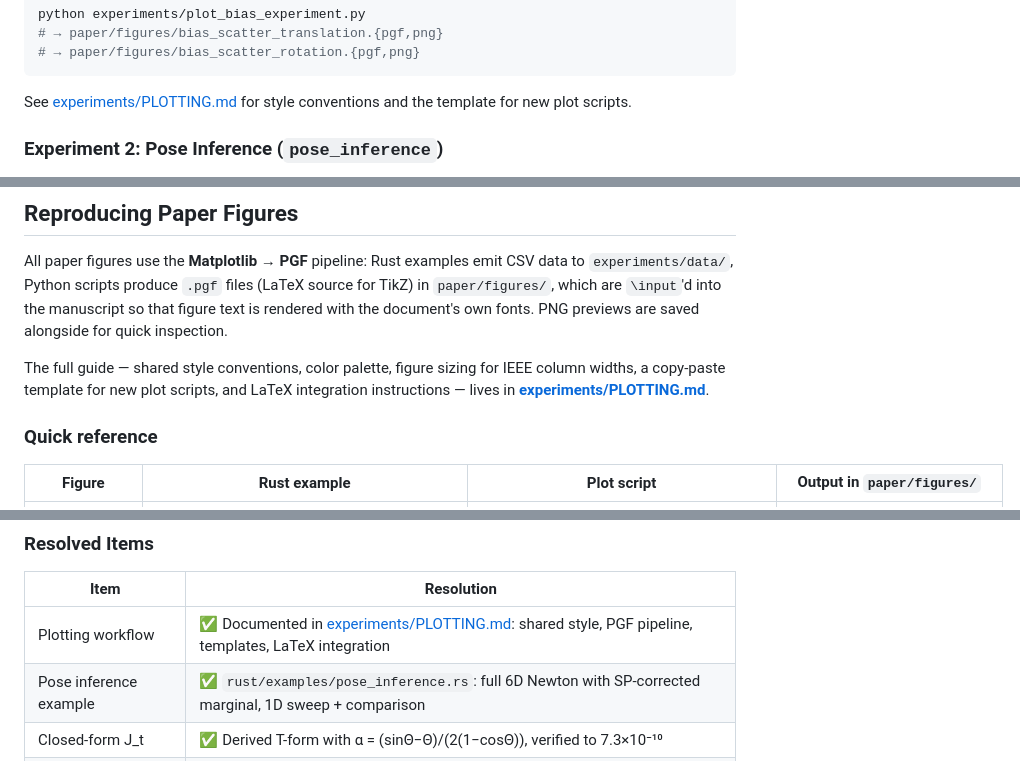
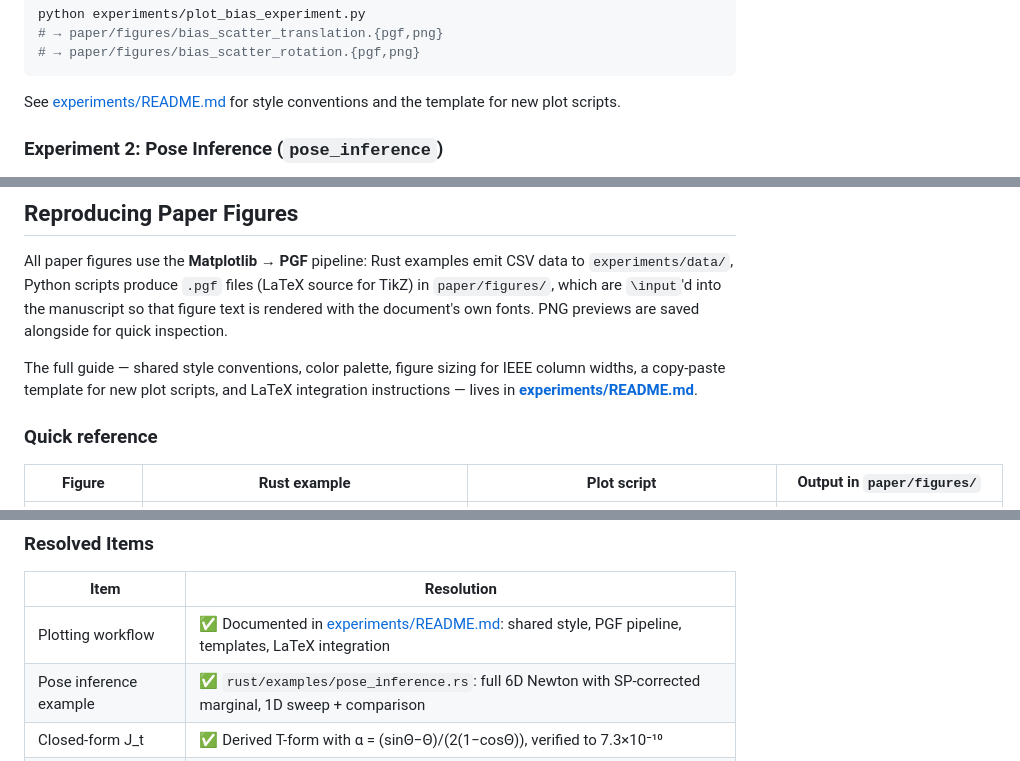
Before and after one commit to fkuehnel/bayesian-slam, a Markdown page: README.md, 3 parts joined by grey strips. Rendered like a GitHub page.

Commit message:
Update links in README from PLOTTING.md to README.md

````diff
--- a/README.md
+++ b/README.md
@@ -171,7 +171,7 @@ python experiments/plot_bias_experiment.py
 # → paper/figures/bias_scatter_rotation.{pgf,png}
 ```
 
-See [experiments/PLOTTING.md](experiments/PLOTTING.md) for style conventions and the template for new plot scripts.
+See [experiments/README.md](experiments/README.md) for style conventions and the template for new plot scripts.
 
 ### Experiment 2: Pose Inference (`pose_inference`)
 
@@ -240,7 +240,7 @@ own fonts. PNG previews are saved alongside for quick inspection.
 The full guide — shared style conventions, color palette, figure sizing
 for IEEE column widths, a copy-paste template for new plot scripts, and
 LaTeX integration instructions — lives in
-**[experiments/PLOTTING.md](experiments/PLOTTING.md)**.
+**[experiments/README.md](experiments/README.md)**.
 
 ### Quick reference
 
@@ -294,7 +294,7 @@ checklist in [experiments/README.md §4](experiments/README.md).
 
 | Item | Resolution |
 |------|------------|
-| Plotting workflow | ✅ Documented in [experiments/PLOTTING.md](experiments/PLOTTING.md): shared style, PGF pipeline, templates, LaTeX integration |
+| Plotting workflow | ✅ Documented in [experiments/README.md](experiments/README.md): shared style, PGF pipeline, templates, LaTeX integration |
 | Pose inference example | ✅ `rust/examples/pose_inference.rs`: full 6D Newton with SP-corrected marginal, 1D sweep + comparison |
 | Closed-form J_t | ✅ Derived T-form with α = (sinΘ−Θ)/(2(1−cosΘ)), verified to 7.3×10⁻¹⁰ |
 | T-form symbolic proof | ✅ Proven in Mathematica: 9/9 Ω substitutions with symbolic T (`verification/CouplingJacobianDerivation.m`) |
````
